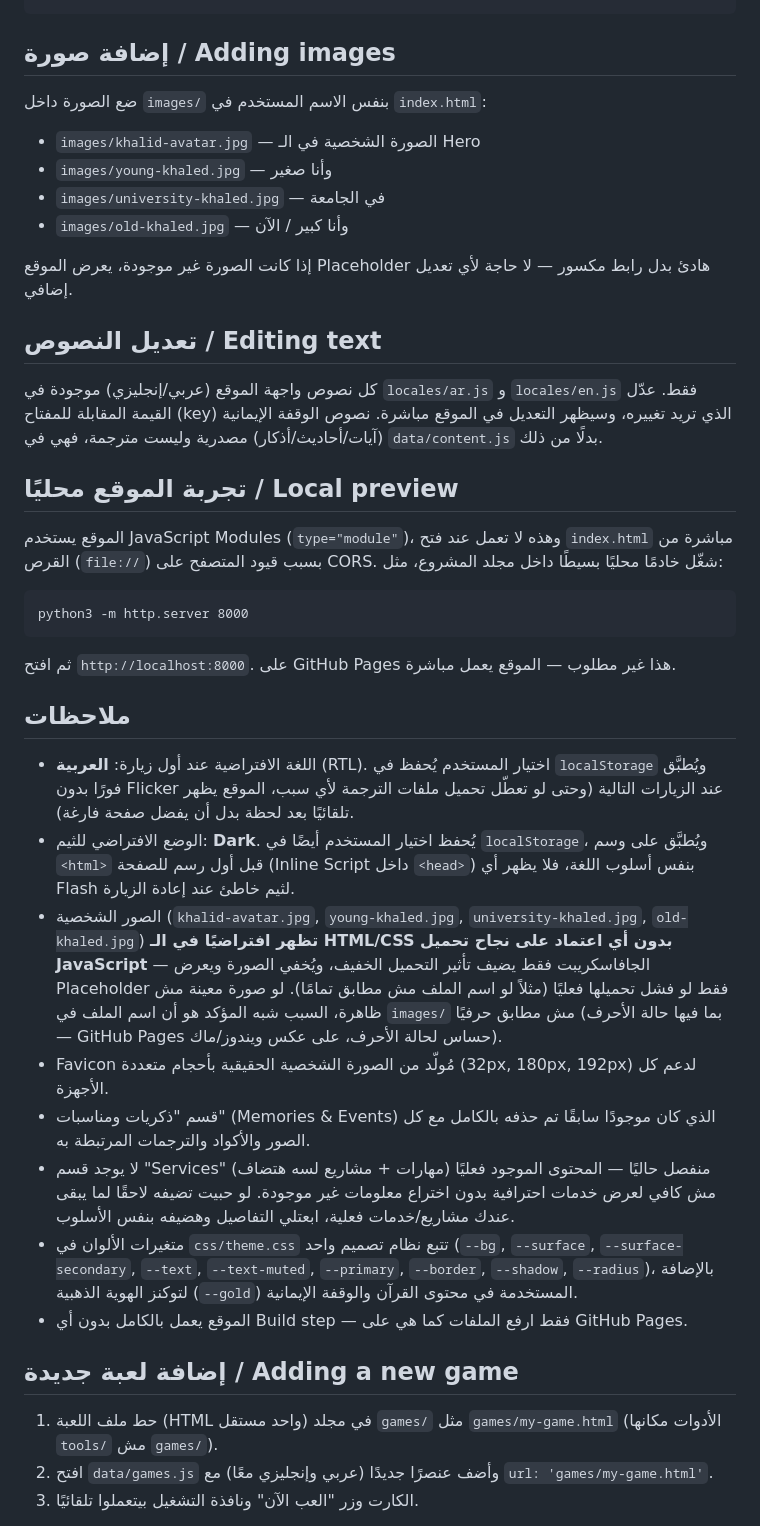
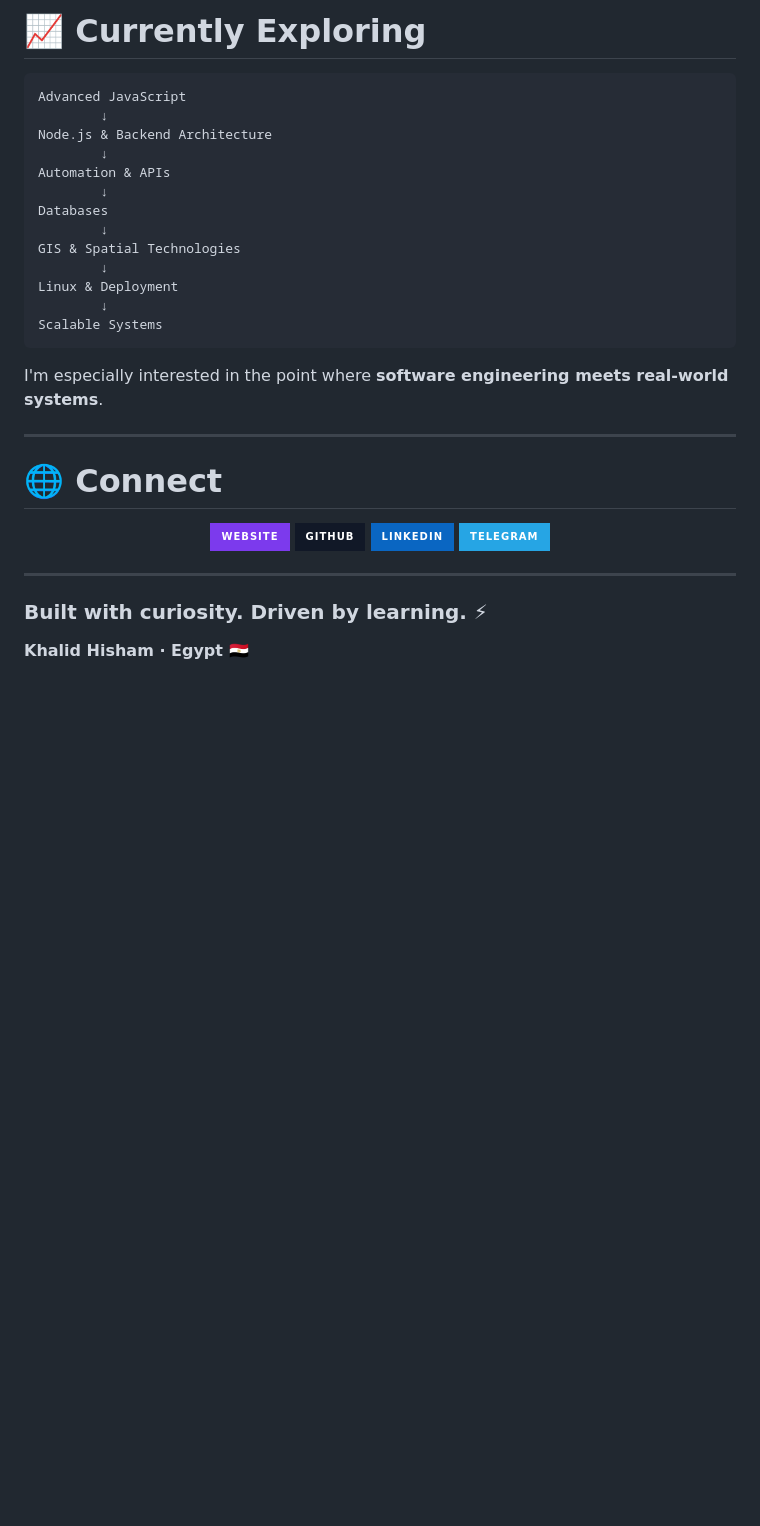
Before and after one commit to khalid-1-1/khalid-hisham, a Markdown page: README.md, the part around one of its changes. Rendered like a GitHub page; badges without logos; blank space fills up the shorter version.

Commit message:
Revise README for personal website
Updated personal website README with new structure, added project and skill sections, and improved layout.

````diff
--- a/README.md
+++ b/README.md
@@ -80,44 +317,54 @@ Projects و Skills لهما قسمان مستقلان الآن (بدل قسم و
+# 📈 Currently Exploring
+
+```text
+Advanced JavaScript
+        ↓
+Node.js & Backend Architecture
+        ↓
+Automation & APIs
+        ↓
+Databases
+        ↓
+GIS & Spatial Technologies
+        ↓
+Linux & Deployment
+        ↓
+Scalable Systems
 ```
 
-## إضافة صورة / Adding images
+I'm especially interested in the point where **software engineering meets real-world systems**.
 
-ضع الصورة داخل `images/` بنفس الاسم المستخدم في `index.html`:
-- `images/khalid-avatar.jpg` — الصورة الشخصية في الـ Hero
-- `images/young-khaled.jpg` — وأنا صغير
-- `images/university-khaled.jpg` — في الجامعة
-- `images/old-khaled.jpg` — وأنا كبير / الآن
+---
 
-إذا كانت الصورة غير موجودة، يعرض الموقع Placeholder هادئ بدل رابط مكسور — لا حاجة لأي تعديل إضافي.
+# 🌐 Connect
 
-## تعديل النصوص / Editing text
+<p align="center">
 
-كل نصوص واجهة الموقع (عربي/إنجليزي) موجودة في `locales/ar.js` و `locales/en.js` فقط. عدّل القيمة المقابلة للمفتاح (key) الذي تريد تغييره، وسيظهر التعديل في الموقع مباشرة. نصوص الوقفة الإيمانية (آيات/أحاديث/أذكار) مصدرية وليست مترجمة، فهي في `data/content.js` بدلًا من ذلك.
+<a href="https://khalid-hisham.vercel.app">
+<img src="https://img.shields.io/badge/Website-7C3AED?style=for-the-badge&logo=vercel&logoColor=white" />
+</a>
 
-## تجربة الموقع محليًا / Local preview
+<a href="https://github.com/khalid-1-1">
+<img src="https://img.shields.io/badge/GitHub-111827?style=for-the-badge&logo=github&logoColor=white" />
+</a>
 
-الموقع يستخدم JavaScript Modules (`type="module"`)، وهذه لا تعمل عند فتح `index.html` مباشرة من القرص (`file://`) بسبب قيود المتصفح على CORS. شغّل خادمًا محليًا بسيطًا داخل مجلد المشروع، مثل:
+<a href="https://www.linkedin.com/in/khalid-hisham-9a4353376">
+<img src="https://img.shields.io/badge/LinkedIn-0A66C2?style=for-the-badge&logo=linkedin&logoColor=white" />
+</a>
 
-```
-python3 -m http.server 8000
-```
+<a href="https://t.me/khalid_asta">
+<img src="https://img.shields.io/badge/Telegram-26A5E4?style=for-the-badge&logo=telegram&logoColor=white" />
+</a>
 
-ثم افتح `http://localhost:8000`. على GitHub Pages هذا غير مطلوب — الموقع يعمل مباشرة.
+</p>
 
-## ملاحظات
+---
 
-- اللغة الافتراضية عند أول زيارة: **العربية** (RTL). اختيار المستخدم يُحفظ في `localStorage` ويُطبَّق فورًا بدون Flicker عند الزيارات التالية (وحتى لو تعطّل تحميل ملفات الترجمة لأي سبب، الموقع يظهر تلقائيًا بعد لحظة بدل أن يفضل صفحة فارغة).
-- الوضع الافتراضي للثيم: **Dark**. يُحفظ اختيار المستخدم أيضًا في `localStorage`، ويُطبَّق على وسم `<html>` قبل أول رسم للصفحة (Inline Script داخل `<head>`) بنفس أسلوب اللغة، فلا يظهر أي Flash لثيم خاطئ عند إعادة الزيارة.
-- الصور الشخصية (`khalid-avatar.jpg`, `young-khaled.jpg`, `university-khaled.jpg`, `old-khaled.jpg`) **تظهر افتراضيًا في الـ HTML/CSS بدون أي اعتماد على نجاح تحميل JavaScript** — الجافاسكريبت فقط يضيف تأثير التحميل الخفيف، ويُخفي الصورة ويعرض Placeholder فقط لو فشل تحميلها فعليًا (مثلاً لو اسم الملف مش مطابق تمامًا). لو صورة معينة مش ظاهرة، السبب شبه المؤكد هو أن اسم الملف في `images/` مش مطابق حرفيًا (بما فيها حالة الأحرف — GitHub Pages حساس لحالة الأحرف، على عكس ويندوز/ماك).
-- Favicon مُولّد من الصورة الشخصية الحقيقية بأحجام متعددة (32px, 180px, 192px) لدعم كل الأجهزة.
-- قسم "ذكريات ومناسبات" (Memories & Events) الذي كان موجودًا سابقًا تم حذفه بالكامل مع كل الصور والأكواد والترجمات المرتبطة به.
-- لا يوجد قسم "Services" منفصل حاليًا — المحتوى الموجود فعليًا (مهارات + مشاريع لسه هتضاف) مش كافي لعرض خدمات احترافية بدون اختراع معلومات غير موجودة. لو حبيت تضيفه لاحقًا لما يبقى عندك مشاريع/خدمات فعلية، ابعتلي التفاصيل وهضيفه بنفس الأسلوب.
-- متغيرات الألوان في `css/theme.css` تتبع نظام تصميم واحد (`--bg`, `--surface`, `--surface-secondary`, `--text`, `--text-muted`, `--primary`, `--border`, `--shadow`, `--radius`)، بالإضافة لتوكنز الهوية الذهبية (`--gold`) المستخدمة في محتوى القرآن والوقفة الإيمانية.
-- الموقع يعمل بالكامل بدون أي Build step — فقط ارفع الملفات كما هي على GitHub Pages.
+<p align="center">
 
+### Built with curiosity. Driven by learning. ⚡
 
-## إضافة لعبة جديدة / Adding a new game
+**Khalid Hisham · Egypt 🇪🇬**
 
-1. حط ملف اللعبة (HTML واحد مستقل) في مجلد `games/` مثل `games/my-game.html` (الأدوات مكانها `tools/` مش `games/`).
-2. افتح `data/games.js` وأضف عنصرًا جديدًا (عربي وإنجليزي معًا) مع `url: 'games/my-game.html'`.
-3. الكارت وزر "العب الآن" ونافذة التشغيل بيتعملوا تلقائيًا.
+</p>
 
````
Also changed, not shown: other parts of README.md (+303 -82 lines).
